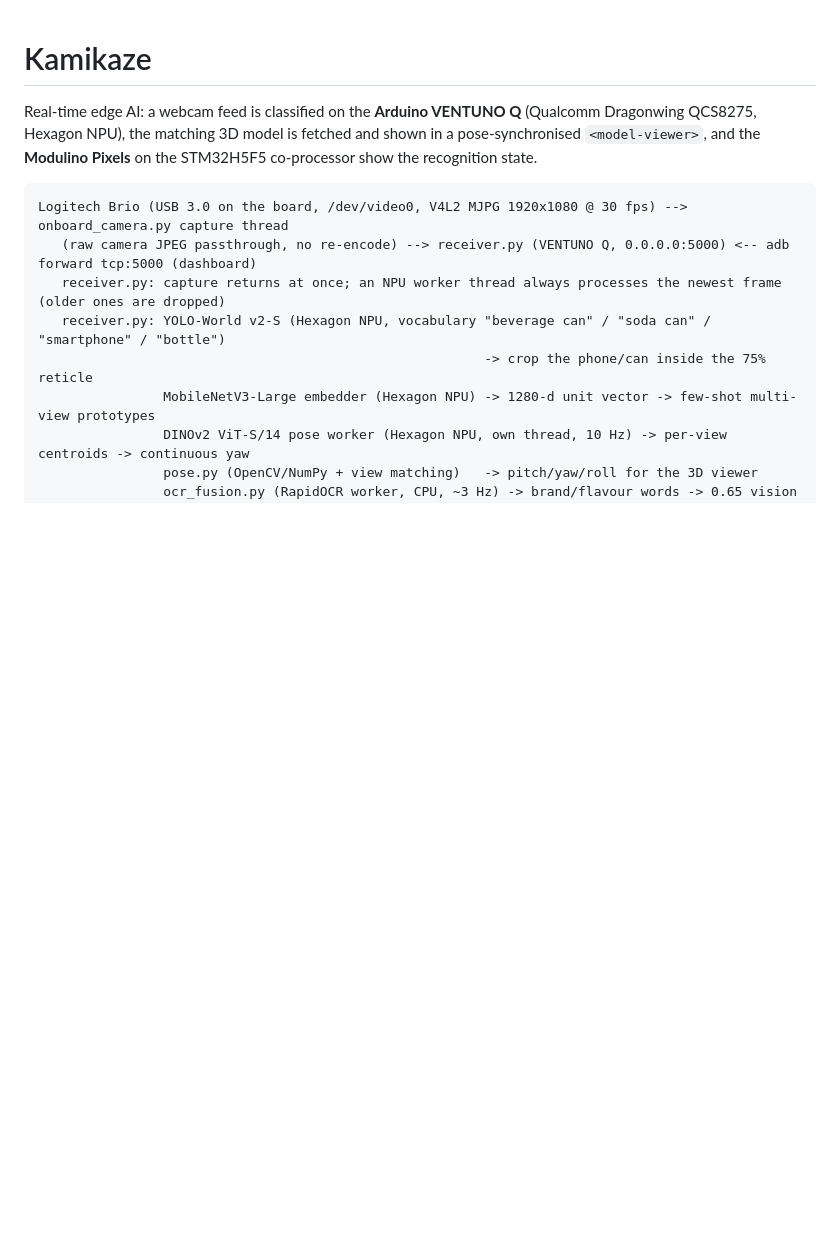
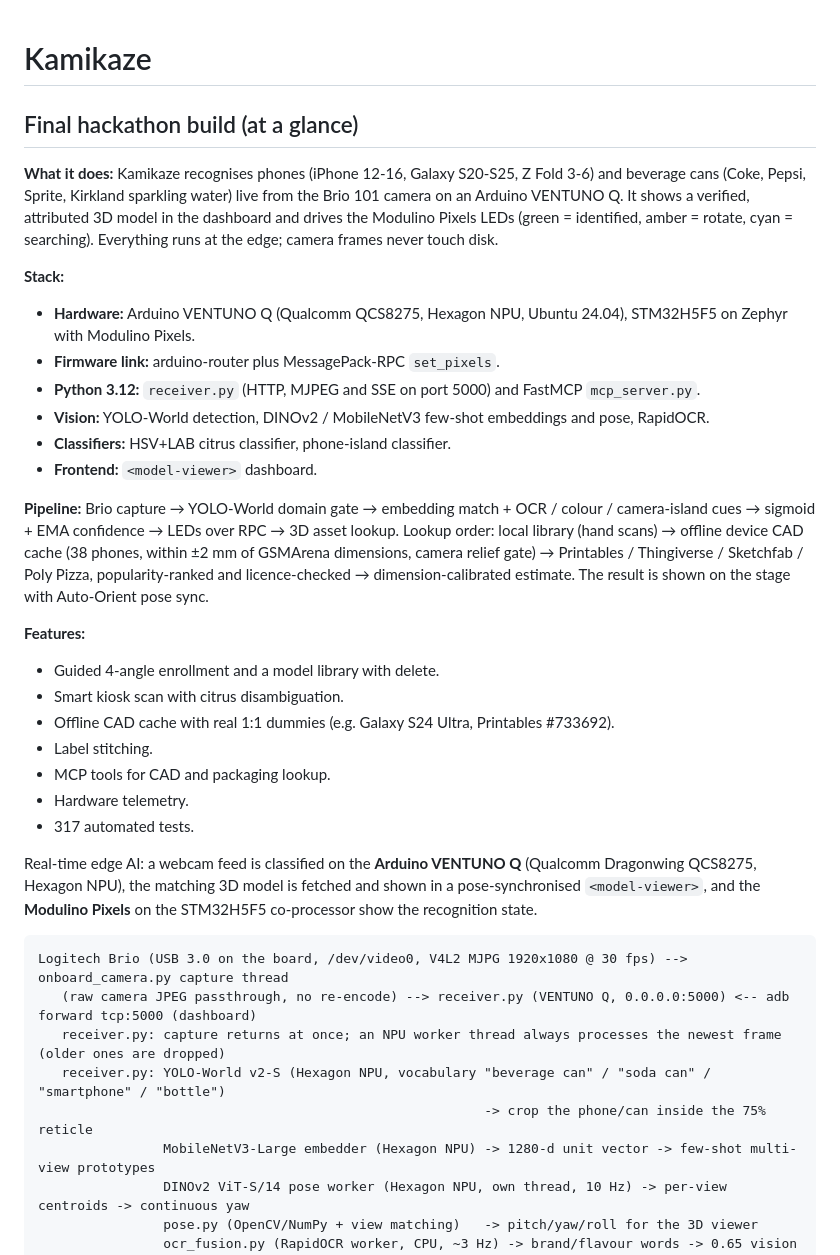
Before and after one commit to Hershey-Bar/Kamikaze, a Markdown page: README.md, the part around the change. Rendered like a GitHub page; blank space fills up the shorter version.

Commit message:
Final hackathon README: stack, pipeline, features
Co-authored-by: Copilot App <223556219+Copilot@users.noreply.github.com>

```diff
--- a/README.md
+++ b/README.md
@@ -1,4 +1,35 @@
 # Kamikaze
+
+
+## Final hackathon build (at a glance)
+
+**What it does:** Kamikaze recognises phones (iPhone 12-16, Galaxy S20-S25, Z Fold 3-6) and beverage cans (Coke, Pepsi,
+Sprite, Kirkland sparkling water) live from the Brio 101 camera on an Arduino VENTUNO Q. It shows a verified,
+attributed 3D model in the dashboard and drives the Modulino Pixels LEDs (green = identified, amber = rotate,
+cyan = searching). Everything runs at the edge; camera frames never touch disk.
+
+**Stack:**
+- **Hardware:** Arduino VENTUNO Q (Qualcomm QCS8275, Hexagon NPU, Ubuntu 24.04), STM32H5F5 on Zephyr with Modulino Pixels.
+- **Firmware link:** arduino-router plus MessagePack-RPC `set_pixels`.
+- **Python 3.12:** `receiver.py` (HTTP, MJPEG and SSE on port 5000) and FastMCP `mcp_server.py`.
+- **Vision:** YOLO-World detection, DINOv2 / MobileNetV3 few-shot embeddings and pose, RapidOCR.
+- **Classifiers:** HSV+LAB citrus classifier, phone-island classifier.
+- **Frontend:** `<model-viewer>` dashboard.
+
+**Pipeline:** Brio capture → YOLO-World domain gate → embedding match + OCR / colour / camera-island cues → sigmoid +
+EMA confidence → LEDs over RPC → 3D asset lookup. Lookup order: local library (hand scans) → offline device CAD cache
+(38 phones, within ±2 mm of GSMArena dimensions, camera relief gate) → Printables / Thingiverse / Sketchfab / Poly Pizza,
+popularity-ranked and licence-checked → dimension-calibrated estimate. The result is shown on the stage with Auto-Orient
+pose sync.
+
+**Features:**
+- Guided 4-angle enrollment and a model library with delete.
+- Smart kiosk scan with citrus disambiguation.
+- Offline CAD cache with real 1:1 dummies (e.g. Galaxy S24 Ultra, Printables #733692).
+- Label stitching.
+- MCP tools for CAD and packaging lookup.
+- Hardware telemetry.
+- 317 automated tests.
 
 Real-time edge AI: a webcam feed is classified on the **Arduino VENTUNO Q** (Qualcomm Dragonwing QCS8275, Hexagon NPU), the
 matching 3D model is fetched and shown in a pose-synchronised `<model-viewer>`, and the **Modulino Pixels** on the STM32H5F5
```
